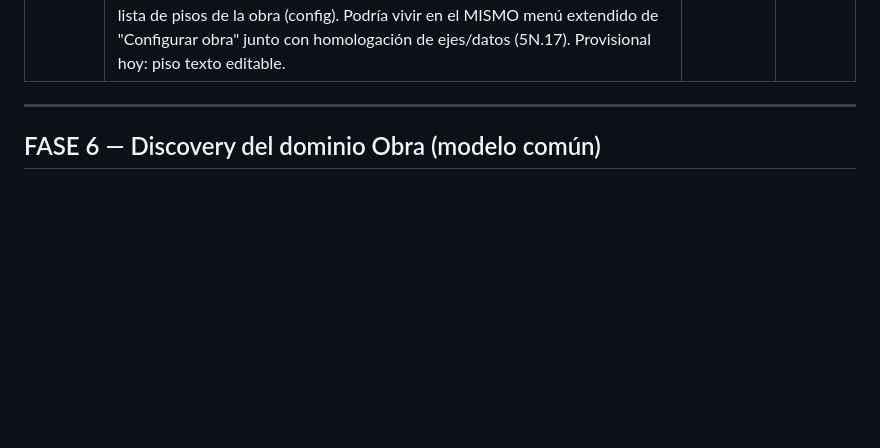
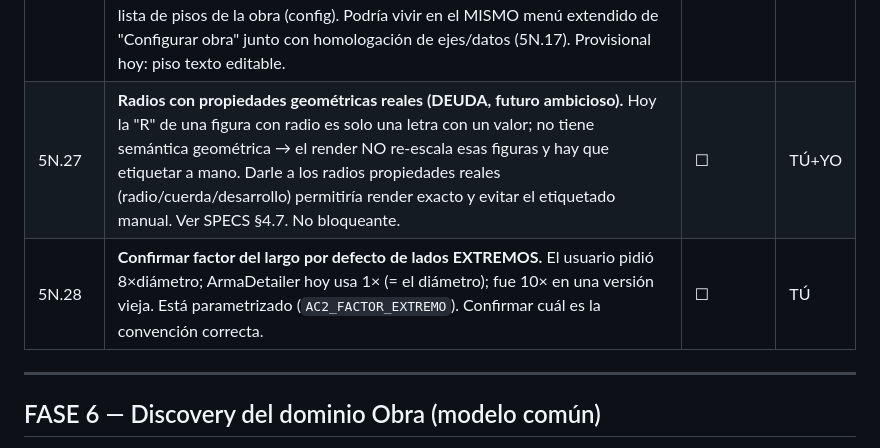
Before and after one commit to eugenioz-droid/armahub-backend, a Markdown page: docs/programa-versiones/programa_v1.00.md, the part around the change. Drawn GitHub-style; blank space fills up the shorter version.

```diff
--- a/docs/programa-versiones/programa_v1.00.md
+++ b/docs/programa-versiones/programa_v1.00.md
@@ -819,6 +819,8 @@ Objetivo: endurecer Reclamos y cerrar los pendientes reales arrastrados.
 | 5N.24b | **FILA 2 — Sector + Estructura + tipologías dinámicas + bloqueo (se saltó en 5N.24).** Sector (chips fijos FUND/ELEV/VCIELO/LCIELO) y Estructura (MURO/LOSA/VIGA/COLUMNA/FUNDACION/GENERAL) seleccionables → guardan `AC2.sector`/`AC2.estructura`. **Tipologías DINÁMICAS por estructura** (desde `/tipologias`, no hardcodeadas a MURO). Sector+Estructura se BLOQUEAN al elegir; desbloqueo solo si el lote no tiene barras. Crear barras solo con sector+estructura elegidos. | ☐ | YO |
 | 5N.25 | **Etapa 6 — Reemplazo del v1.** Verificar paridad; borrar `agregar_cubicacion.html/.js` + rastro (include/loader/bootstrap). Backend intacto. | ☐ | YO |
 | 5N.26 | **Config de PISOS de la obra (bloque propio, POSTERIOR al creador).** Decisiones (2026-07-30): (A) En **TODOS** NO se crean barras (solo ver/editar); crear = desde subtab de tipología. (B) Piso del creador: barra normal nace en el piso más bajo preseleccionado; piso = **desplegable NORMAL** (no texto libre) poblado con los pisos de la obra; **botón rápido para agregar piso**. Requiere lista de pisos de la obra (config). Podría vivir en el MISMO menú extendido de "Configurar obra" junto con homologación de ejes/datos (5N.17). Provisional hoy: piso texto editable. | ☐ | TÚ+YO |
+| 5N.27 | **Radios con propiedades geométricas reales (DEUDA, futuro ambicioso).** Hoy la "R" de una figura con radio es solo una letra con un valor; no tiene semántica geométrica → el render NO re-escala esas figuras y hay que etiquetar a mano. Darle a los radios propiedades reales (radio/cuerda/desarrollo) permitiría render exacto y evitar el etiquetado manual. Ver SPECS §4.7. No bloqueante. | ☐ | TÚ+YO |
+| 5N.28 | **Confirmar factor del largo por defecto de lados EXTREMOS.** El usuario pidió 8×diámetro; ArmaDetailer hoy usa 1× (= el diámetro); fue 10× en una versión vieja. Está parametrizado (`AC2_FACTOR_EXTREMO`). Confirmar cuál es la convención correcta. | ☐ | TÚ |
 
 ---
 
```
Also changed, not shown: docs/SPECS_ARMAHUB.md (+13 -0 lines).
